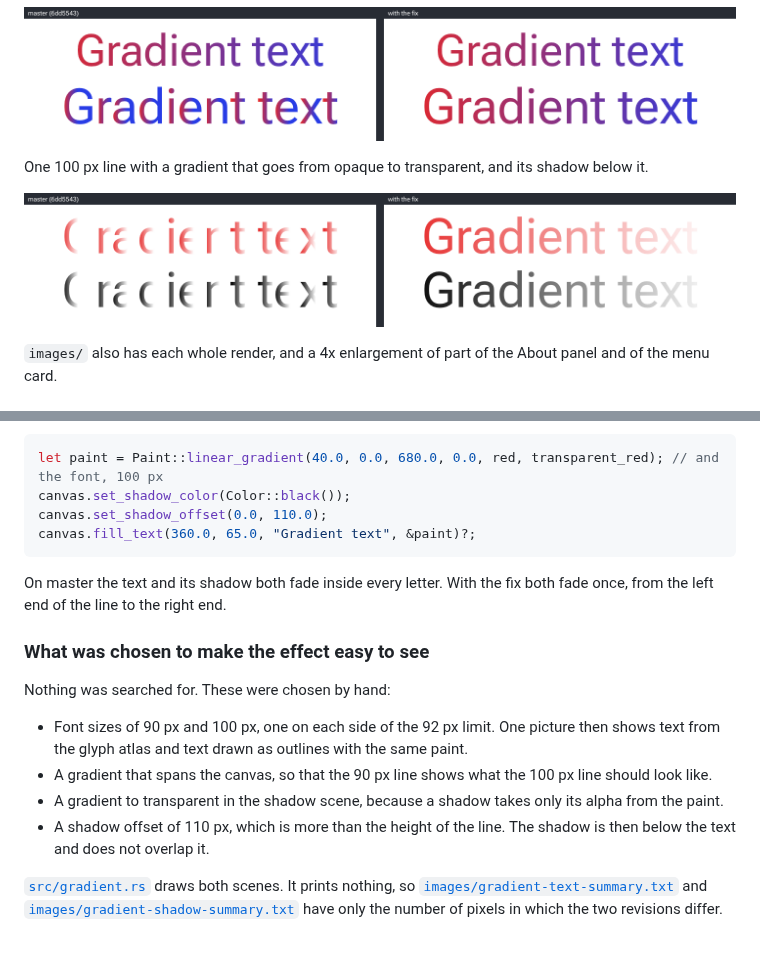
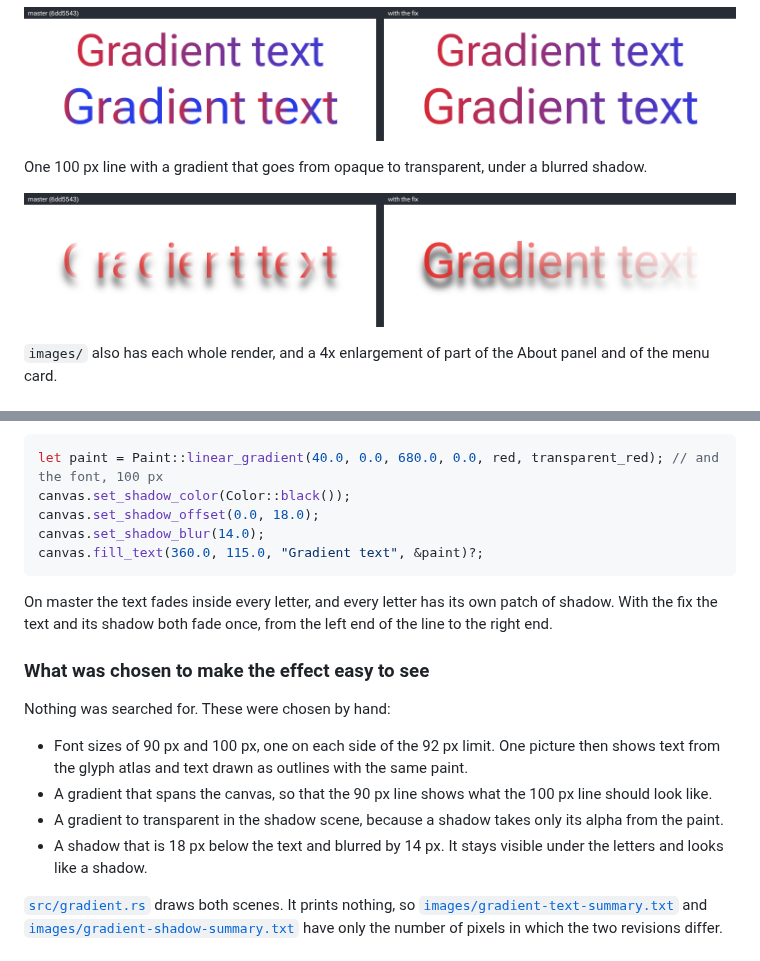
Before and after one commit to jfarmer/femtovg-negative-x-repro, a Markdown page: README.md, 2 parts joined by grey strips. GitHub-like rendering; pictures changed too: images/gradient-shadow-side-by-side.png.

Commit message:
Draw the shadow in the gradient shadow scene as a blurred shadow
The shadow was offset by 110 px with no blur, so it looked like a second
line of black text. It is now 18 px below the text and blurred by 14 px,
and the line is in the middle of the canvas.

Built with assistance from Claude Code

````diff
--- a/README.md
+++ b/README.md
@@ -45,7 +45,7 @@ the glyph atlas. The bottom line is 100 px and is drawn as outlines.
 
 ![Gradient text on master and with the fix](images/gradient-text-side-by-side.png)
 
-One 100 px line with a gradient that goes from opaque to transparent, and its shadow below it.
+One 100 px line with a gradient that goes from opaque to transparent, under a blurred shadow.
 
 ![Gradient text and its shadow on master and with the fix](images/gradient-shadow-side-by-side.png)
 
@@ -198,12 +198,13 @@ the gradient goes from opaque red to transparent red.
 ```rust
 let paint = Paint::linear_gradient(40.0, 0.0, 680.0, 0.0, red, transparent_red); // and the font, 100 px
 canvas.set_shadow_color(Color::black());
-canvas.set_shadow_offset(0.0, 110.0);
-canvas.fill_text(360.0, 65.0, "Gradient text", &paint)?;
+canvas.set_shadow_offset(0.0, 18.0);
+canvas.set_shadow_blur(14.0);
+canvas.fill_text(360.0, 115.0, "Gradient text", &paint)?;
 ```
 
-On master the text and its shadow both fade inside every letter. With the fix both fade once,
-from the left end of the line to the right end.
+On master the text fades inside every letter, and every letter has its own patch of shadow. With
+the fix the text and its shadow both fade once, from the left end of the line to the right end.
 
 ### What was chosen to make the effect easy to see
 
@@ -215,8 +216,8 @@ Nothing was searched for. These were chosen by hand:
   look like.
 - A gradient to transparent in the shadow scene, because a shadow takes only its alpha from the
   paint.
-- A shadow offset of 110 px, which is more than the height of the line. The shadow is then below
-  the text and does not overlap it.
+- A shadow that is 18 px below the text and blurred by 14 px. It stays visible under the
+  letters and looks like a shadow.
 
 [`src/gradient.rs`](src/gradient.rs) draws both scenes. It prints nothing, so
 [`images/gradient-text-summary.txt`](images/gradient-text-summary.txt) and
````
Also changed, not shown: images/gradient-shadow-fixed.png, images/gradient-shadow-master.png, 2 other files.
